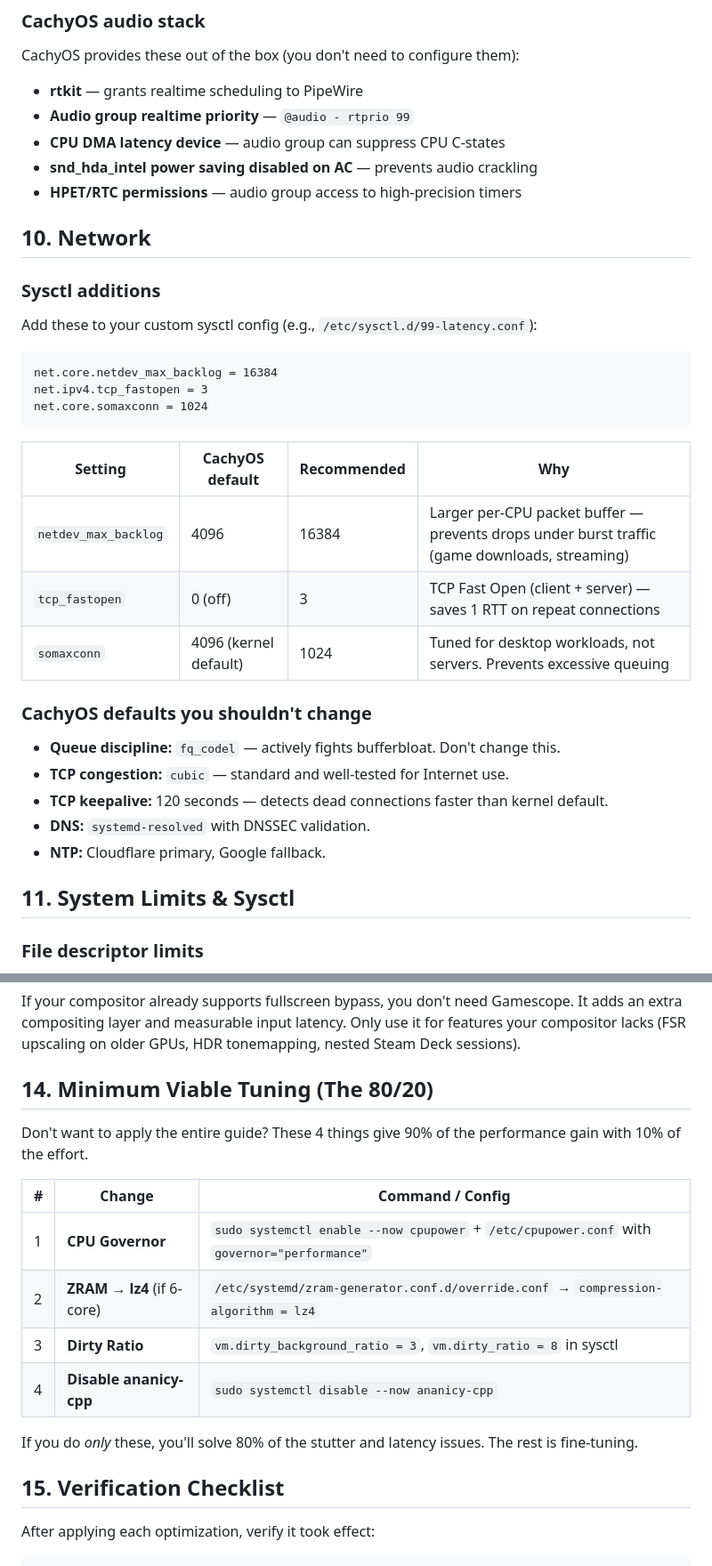
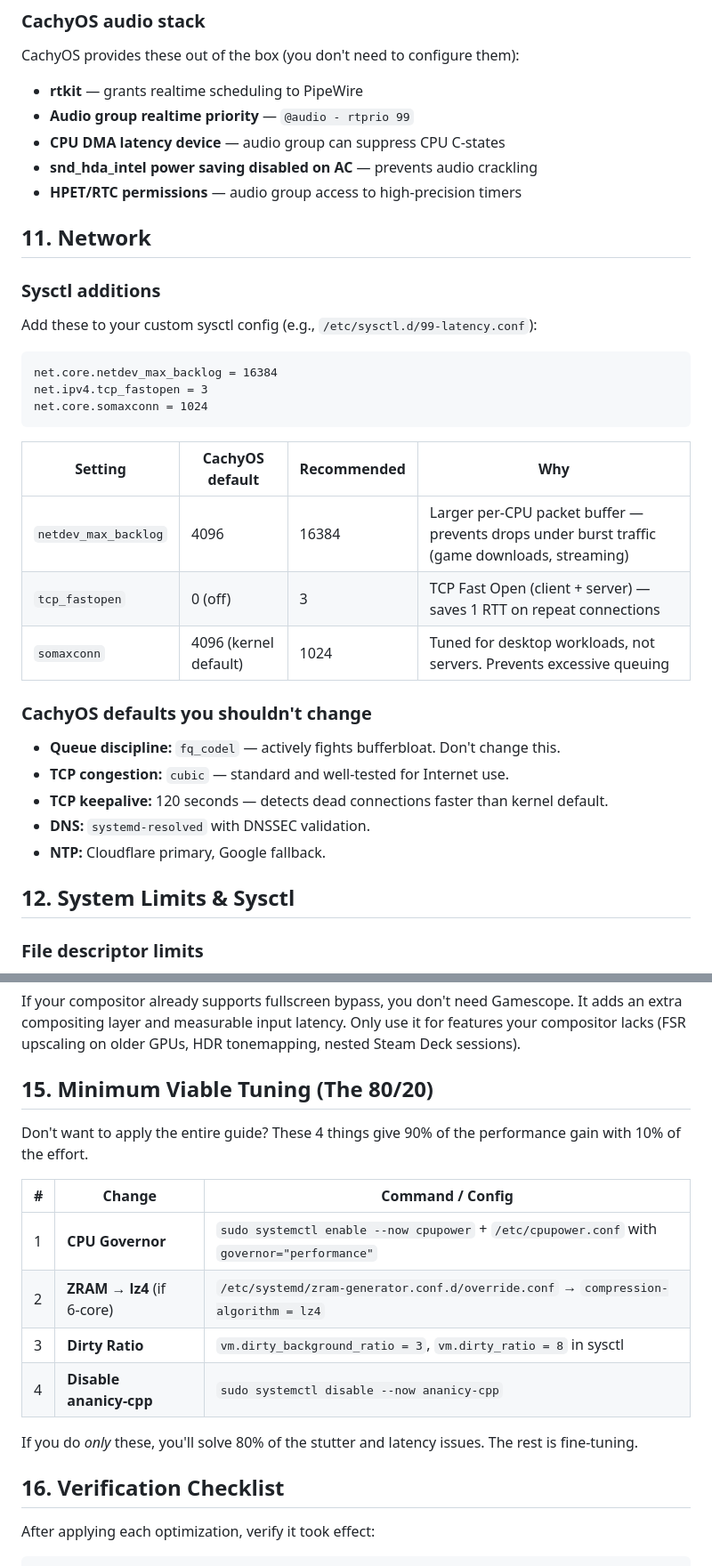
Before and after one commit to fernbacher/cachyos-optimization, a Markdown page: README.md, 2 parts joined by grey strips. Shown at 89% size. GitHub-like rendering.

```diff
--- a/README.md
+++ b/README.md
@@ -806,11 +789,11 @@ CachyOS provides these out of the box (you don't need to configure them):
 
 - **rtkit** — grants realtime scheduling to PipeWire
 - **Audio group realtime priority** — `@audio - rtprio 99`
-- **CPU DMA latency device** — audio group can suppress CPU C-states
+- **CPU DMA latency device** — audio group can suppress CPU C‑states
 - **snd_hda_intel power saving disabled on AC** — prevents audio crackling
-- **HPET/RTC permissions** — audio group access to high-precision timers
+- **HPET/RTC permissions** — audio group access to high‑precision timers
 
-## 10. Network
+## 11. Network
 
 ### Sysctl additions
 
@@ -824,19 +807,19 @@ net.core.somaxconn = 1024
 
 | Setting | CachyOS default | Recommended | Why |
 |---|---|---|---|
-| `netdev_max_backlog` | 4096 | 16384 | Larger per-CPU packet buffer — prevents drops under burst traffic (game downloads, streaming) |
+| `netdev_max_backlog` | 4096 | 16384 | Larger per‑CPU packet buffer — prevents drops under burst traffic (game downloads, streaming) |
 | `tcp_fastopen` | 0 (off) | 3 | TCP Fast Open (client + server) — saves 1 RTT on repeat connections |
 | `somaxconn` | 4096 (kernel default) | 1024 | Tuned for desktop workloads, not servers. Prevents excessive queuing |
 
 ### CachyOS defaults you shouldn't change
 
 - **Queue discipline:** `fq_codel` — actively fights bufferbloat. Don't change this.
-- **TCP congestion:** `cubic` — standard and well-tested for Internet use.
+- **TCP congestion:** `cubic` — standard and well‑tested for Internet use.
 - **TCP keepalive:** 120 seconds — detects dead connections faster than kernel default.
 - **DNS:** `systemd-resolved` with DNSSEC validation.
 - **NTP:** Cloudflare primary, Google fallback.
 
-## 11. System Limits & Sysctl
+## 12. System Limits & Sysctl
 
 ### File descriptor limits
 
@@ -932,20 +915,20 @@ Without this, Wayland sessions will either fall back to software rendering or fa
 
 If your compositor already supports fullscreen bypass, you don't need Gamescope. It adds an extra compositing layer and measurable input latency. Only use it for features your compositor lacks (FSR upscaling on older GPUs, HDR tonemapping, nested Steam Deck sessions).
 
-## 14. Minimum Viable Tuning (The 80/20)
+## 15. Minimum Viable Tuning (The 80/20)
 
 Don't want to apply the entire guide? These 4 things give 90% of the performance gain with 10% of the effort.
 
 | # | Change | Command / Config |
 |---|---|---|
 | 1 | **CPU Governor** | `sudo systemctl enable --now cpupower` + `/etc/cpupower.conf` with `governor="performance"` |
-| 2 | **ZRAM → lz4** (if 6-core) | `/etc/systemd/zram-generator.conf.d/override.conf` → `compression-algorithm = lz4` |
+| 2 | **ZRAM → lz4** (if 6‑core) | `/etc/systemd/zram-generator.conf.d/override.conf` → `compression-algorithm = lz4` |
 | 3 | **Dirty Ratio** | `vm.dirty_background_ratio = 3`, `vm.dirty_ratio = 8` in sysctl |
-| 4 | **Disable ananicy-cpp** | `sudo systemctl disable --now ananicy-cpp` |
+| 4 | **Disable ananicy‑cpp** | `sudo systemctl disable --now ananicy-cpp` |
 
-If you do *only* these, you'll solve 80% of the stutter and latency issues. The rest is fine-tuning.
+If you do *only* these, you'll solve 80% of the stutter and latency issues. The rest is fine‑tuning.
 
-## 15. Verification Checklist
+## 16. Verification Checklist
 
 After applying each optimization, verify it took effect:
 
```
Also changed, not shown: other parts of README.md (+101 -118 lines).
